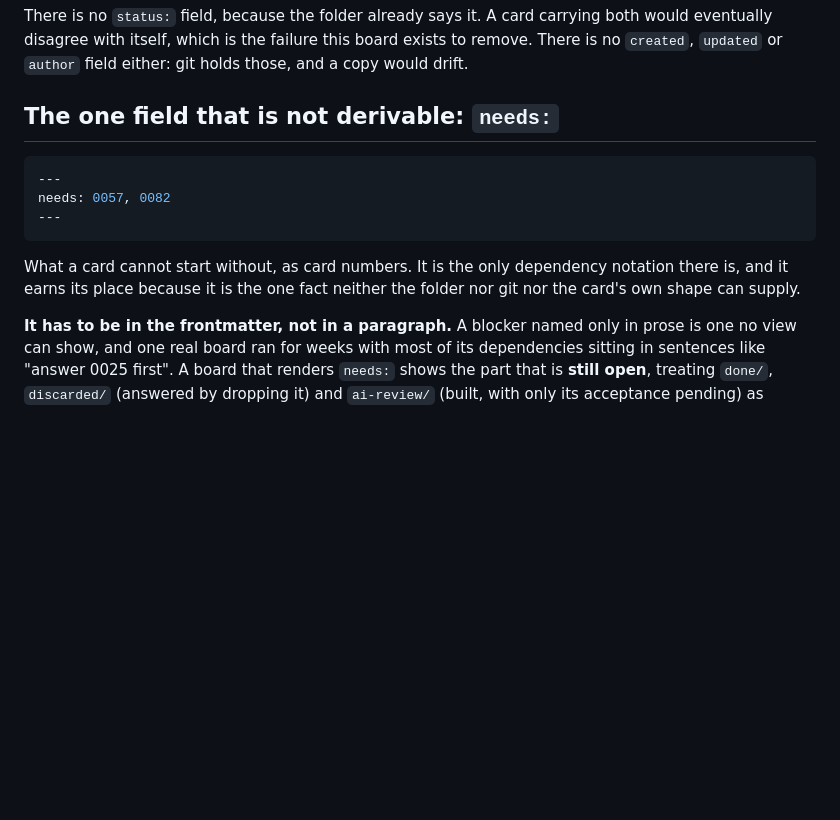
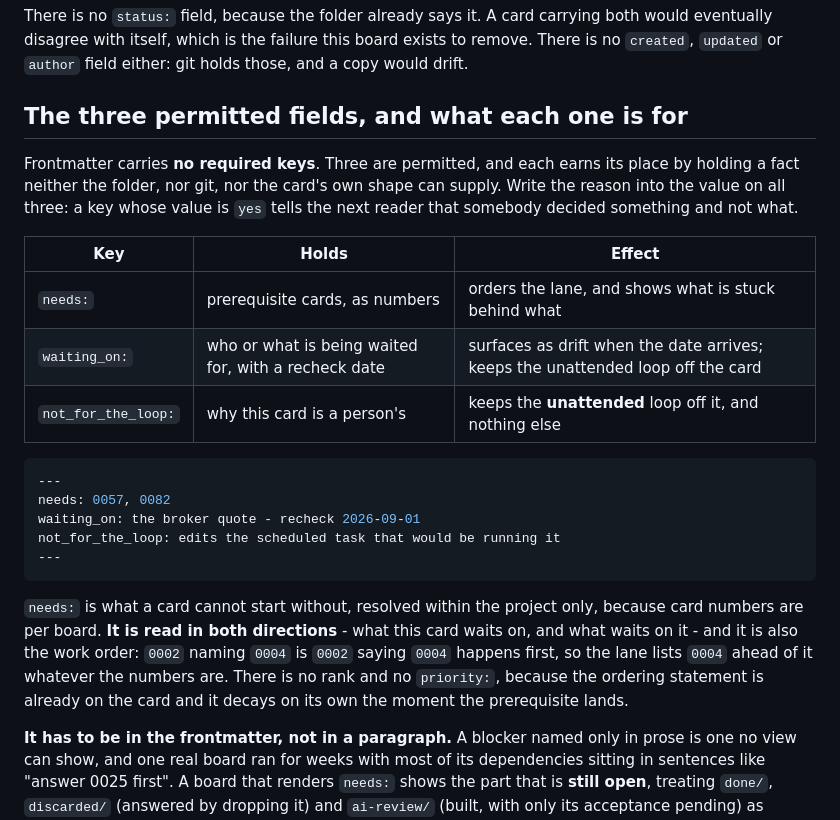
Before and after one commit to RobertLCraig/wow-dashboard-regenesis, a Markdown page: docs/board/README.md, the part around one of its changes. Drawn GitHub-style; blank space fills up the shorter version.

````diff
--- a/docs/board/README.md
+++ b/docs/board/README.md
@@ -25,17 +25,33 @@ There is no `status:` field, because the folder already says it. A card carrying
 eventually disagree with itself, which is the failure this board exists to remove. There is no
 `created`, `updated` or `author` field either: git holds those, and a copy would drift.
 
-## The one field that is not derivable: `needs:`
+## The three permitted fields, and what each one is for
+
+Frontmatter carries **no required keys**. Three are permitted, and each earns its place by holding a
+fact neither the folder, nor git, nor the card's own shape can supply. Write the reason into the
+value on all three: a key whose value is `yes` tells the next reader that somebody decided something
+and not what.
+
+| Key | Holds | Effect |
+|---|---|---|
+| `needs:` | prerequisite cards, as numbers | orders the lane, and shows what is stuck behind what |
+| `waiting_on:` | who or what is being waited for, with a recheck date | surfaces as drift when the date arrives; keeps the unattended loop off the card |
+| `not_for_the_loop:` | why this card is a person's | keeps the **unattended** loop off it, and nothing else |
 
 ```yaml
 ---
 needs: 0057, 0082
+waiting_on: the broker quote - recheck 2026-09-01
+not_for_the_loop: edits the scheduled task that would be running it
 ---
 ```
 
-What a card cannot start without, as card numbers. It is the only dependency notation there is, and
-it earns its place because it is the one fact neither the folder nor git nor the card's own shape
-can supply.
+`needs:` is what a card cannot start without, resolved within the project only, because card numbers
+are per board. **It is read in both directions** - what this card waits on, and what waits on it -
+and it is also the work order: `0002` naming `0004` is `0002` saying `0004` happens first, so the
+lane lists `0004` ahead of it whatever the numbers are. There is no rank and no `priority:`, because
+the ordering statement is already on the card and it decays on its own the moment the prerequisite
+lands.
 
 **It has to be in the frontmatter, not in a paragraph.** A blocker named only in prose is one no
 view can show, and one real board ran for weeks with most of its dependencies sitting in sentences
````
Also changed, not shown: other parts of docs/board/README.md (+50 -0 lines).
